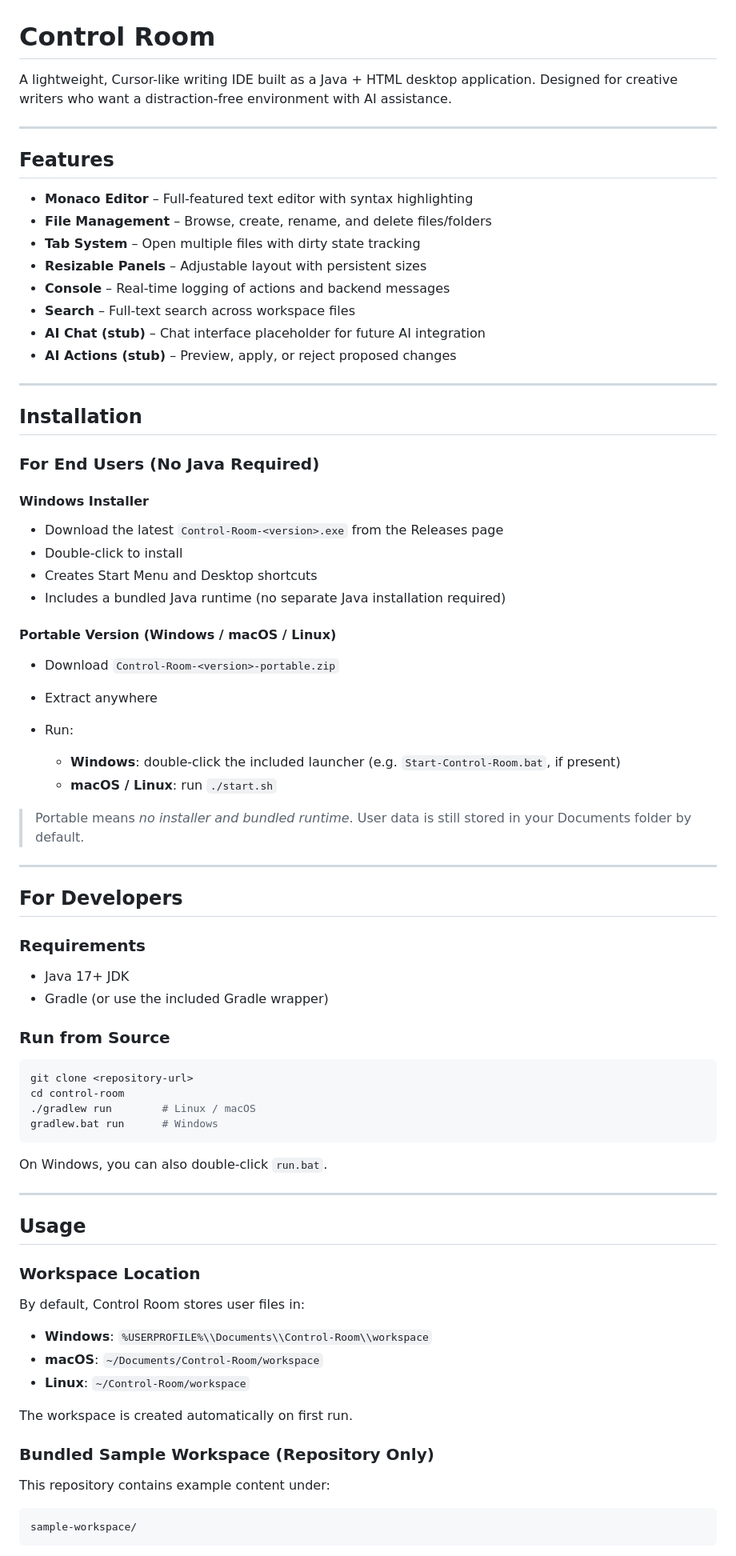
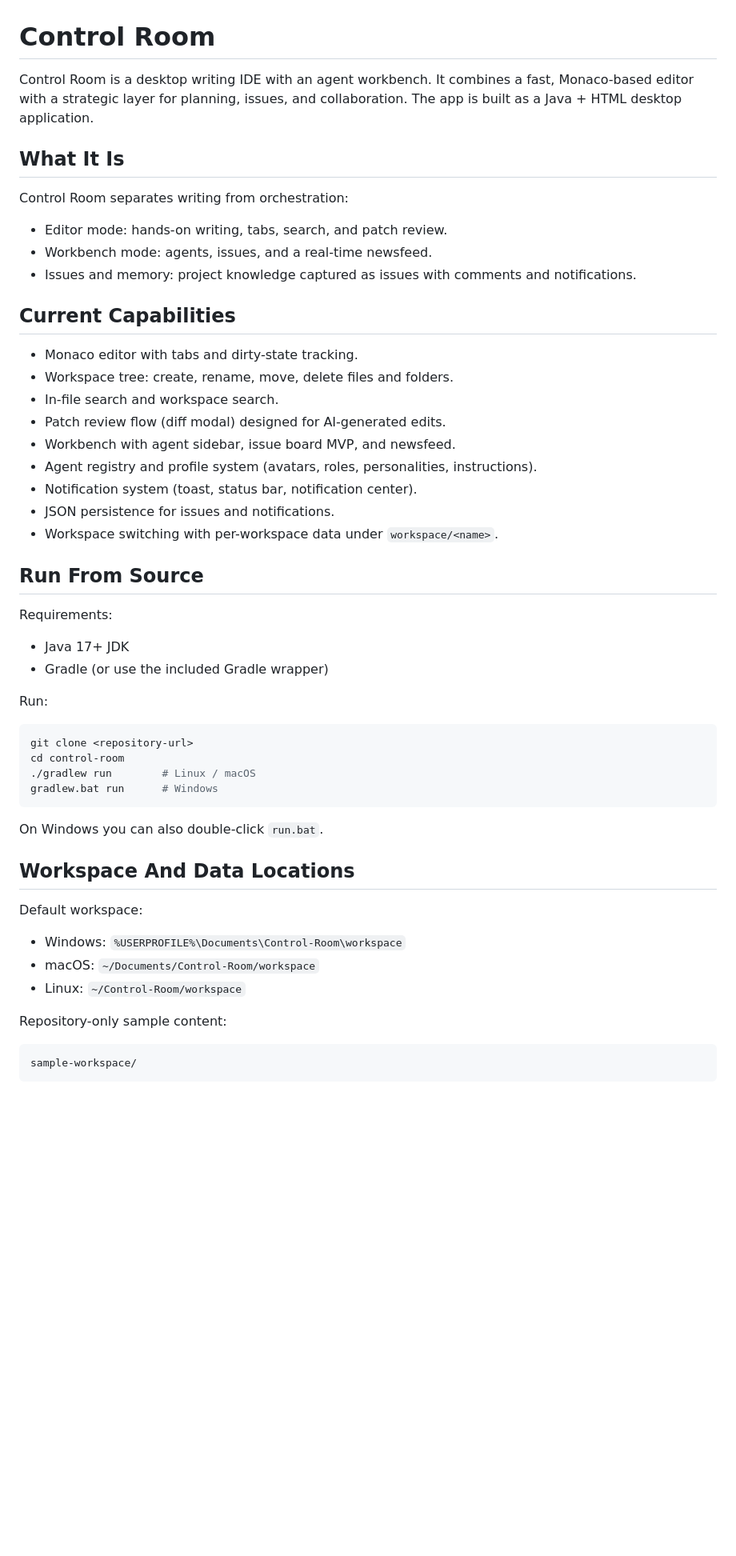
Before and after one commit to aomukai/Control-Room, a Markdown page: README.md, the part around one of its changes. Shown at 80% size. Drawn GitHub-style; blank space fills up the shorter version.

````diff
--- a/README.md
+++ b/README.md
@@ -1,54 +1,35 @@
 # Control Room
 
-A lightweight, Cursor-like writing IDE built as a Java + HTML desktop application. Designed for creative writers who want a distraction-free environment with AI assistance.
+Control Room is a desktop writing IDE with an agent workbench. It combines a fast, Monaco-based editor with a strategic layer for planning, issues, and collaboration. The app is built as a Java + HTML desktop application.
 
----
+## What It Is
 
-## Features
+Control Room separates writing from orchestration:
 
-* **Monaco Editor** – Full-featured text editor with syntax highlighting
-* **File Management** – Browse, create, rename, and delete files/folders
-* **Tab System** – Open multiple files with dirty state tracking
-* **Resizable Panels** – Adjustable layout with persistent sizes
-* **Console** – Real-time logging of actions and backend messages
-* **Search** – Full-text search across workspace files
-* **AI Chat (stub)** – Chat interface placeholder for future AI integration
-* **AI Actions (stub)** – Preview, apply, or reject proposed changes
+- Editor mode: hands-on writing, tabs, search, and patch review.
+- Workbench mode: agents, issues, and a real-time newsfeed.
+- Issues and memory: project knowledge captured as issues with comments and notifications.
 
----
+## Current Capabilities
 
-## Installation
+- Monaco editor with tabs and dirty-state tracking.
+- Workspace tree: create, rename, move, delete files and folders.
+- In-file search and workspace search.
+- Patch review flow (diff modal) designed for AI-generated edits.
+- Workbench with agent sidebar, issue board MVP, and newsfeed.
+- Agent registry and profile system (avatars, roles, personalities, instructions).
+- Notification system (toast, status bar, notification center).
+- JSON persistence for issues and notifications.
+- Workspace switching with per-workspace data under `workspace/<name>`.
 
-### For End Users (No Java Required)
+## Run From Source
 
-#### Windows Installer
+Requirements:
 
-* Download the latest `Control-Room-<version>.exe` from the Releases page
-* Double-click to install
-* Creates Start Menu and Desktop shortcuts
-* Includes a bundled Java runtime (no separate Java installation required)
+- Java 17+ JDK
+- Gradle (or use the included Gradle wrapper)
 
-#### Portable Version (Windows / macOS / Linux)
-
-* Download `Control-Room-<version>-portable.zip`
-* Extract anywhere
-* Run:
-
-  * **Windows**: double-click the included launcher (e.g. `Start-Control-Room.bat`, if present)
-  * **macOS / Linux**: run `./start.sh`
-
-> Portable means *no installer and bundled runtime*. User data is still stored in your Documents folder by default.
-
----
-
-## For Developers
-
-### Requirements
-
-* Java 17+ JDK
-* Gradle (or use the included Gradle wrapper)
-
-### Run from Source
+Run:
 
 ```bash
 git clone <repository-url>
@@ -57,25 +38,17 @@ cd control-room
 gradlew.bat run      # Windows
 ```
 
-On Windows, you can also double-click `run.bat`.
+On Windows you can also double-click `run.bat`.
 
----
+## Workspace And Data Locations
 
-## Usage
+Default workspace:
 
-### Workspace Location
+- Windows: `%USERPROFILE%\Documents\Control-Room\workspace`
+- macOS: `~/Documents/Control-Room/workspace`
+- Linux: `~/Control-Room/workspace`
 
-By default, Control Room stores user files in:
-
-* **Windows**: `%USERPROFILE%\\Documents\\Control-Room\\workspace`
-* **macOS**: `~/Documents/Control-Room/workspace`
-* **Linux**: `~/Control-Room/workspace`
-
-The workspace is created automatically on first run.
-
-### Bundled Sample Workspace (Repository Only)
-
-This repository contains example content under:
+Repository-only sample content:
 
 ```
 sample-workspace/
````
Also changed, not shown: other parts of README.md (+42 -116 lines).
